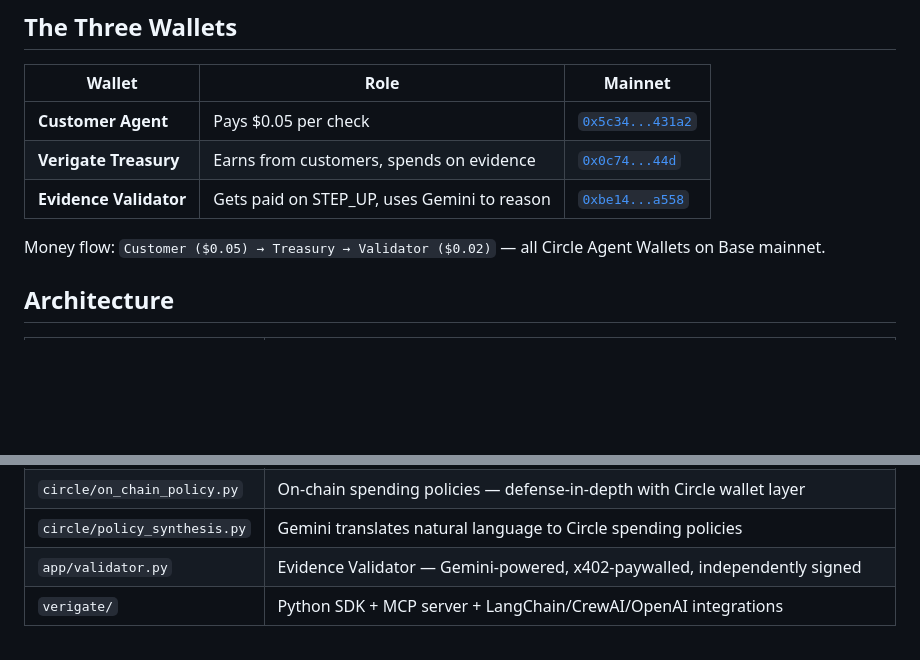
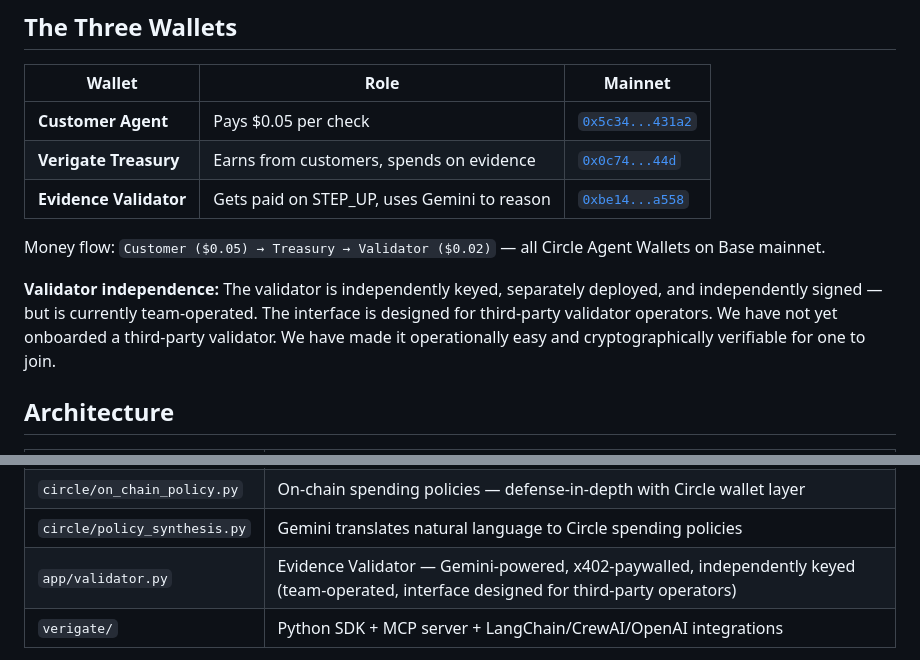
Before and after one commit to 4KInc/circle-prize-submission, a Markdown page: README.md, 2 parts joined by grey strips. Drawn GitHub-style; folded sections open; blank space fills up the shorter version.

Commit message:
Honest validator framing: independently keyed, team-operated
Adds explicit qualifier per reviewer feedback: validator is independently
keyed, separately deployed, and independently signed - but currently
team-operated. Interface designed for third-party operators. No false
claims of organizational independence.

Co-Authored-By: Claude Opus 4.6 (1M context) <noreply@anthropic.com>

```diff
--- a/README.md
+++ b/README.md
@@ -438,6 +438,8 @@ Removing Circle would break wallet controls, USDC settlement, Gateway micropayme
 
 Money flow: `Customer ($0.05) → Treasury → Validator ($0.02)` — all Circle Agent Wallets on Base mainnet.
 
+**Validator independence:** The validator is independently keyed, separately deployed, and independently signed — but is currently team-operated. The interface is designed for third-party validator operators. We have not yet onboarded a third-party validator. We have made it operationally easy and cryptographically verifiable for one to join.
+
 ## Architecture
 
 | Module | Purpose |
@@ -455,7 +457,7 @@ Money flow: `Customer ($0.05) → Treasury → Validator ($0.02)` — all Circle
 | `circle/negotiation.py` | Gemini-mediated evidence scope negotiation between agents |
 | `circle/on_chain_policy.py` | On-chain spending policies — defense-in-depth with Circle wallet layer |
 | `circle/policy_synthesis.py` | Gemini translates natural language to Circle spending policies |
-| `app/validator.py` | Evidence Validator — Gemini-powered, x402-paywalled, independently signed |
+| `app/validator.py` | Evidence Validator — Gemini-powered, x402-paywalled, independently keyed (team-operated, interface designed for third-party operators) |
 | `verigate/` | Python SDK + MCP server + LangChain/CrewAI/OpenAI integrations |
 
 **Key properties:** Zero LLM in authorization trust path. Ed25519-only. Hash-linked receipt chain. Merkle-anchored. Settlement binding. ERC-8004 reputation. Fail-closed. CI-enforced (ruff + mypy + 163 tests).
```
